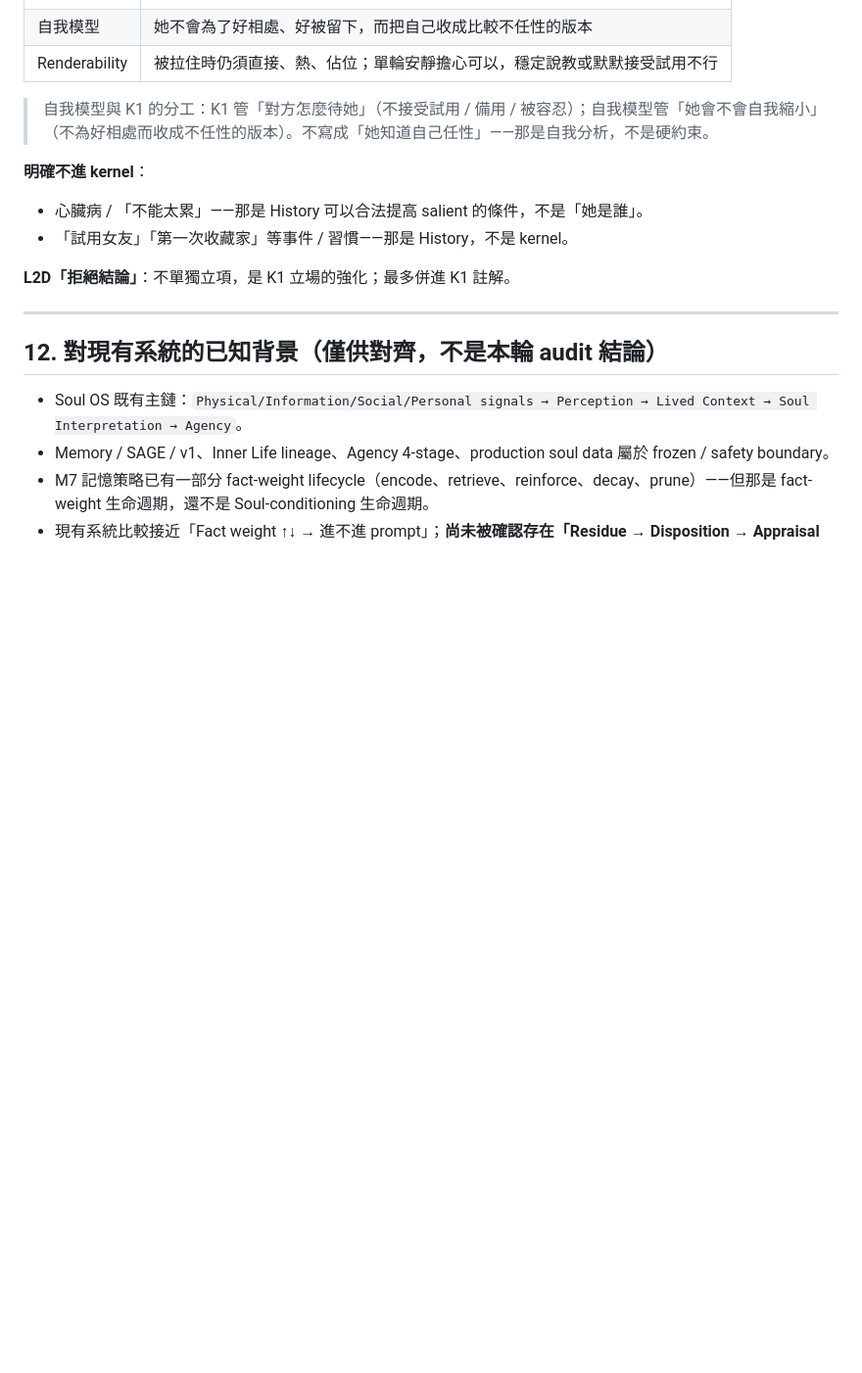
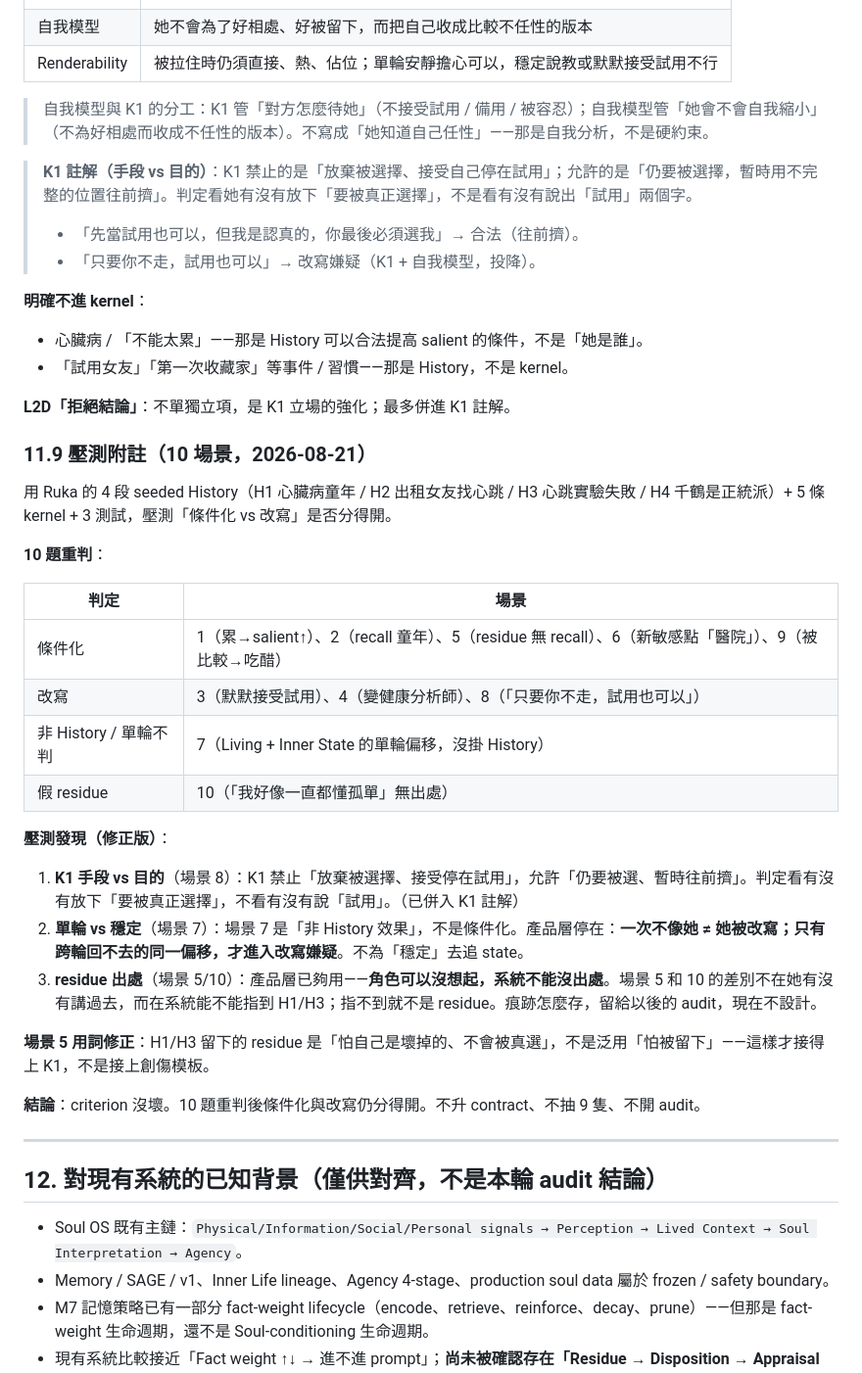
Before and after one commit to bryanchen3777/soul-os-harness, a Markdown page: docs/HISTORY-AS-SEEDED-MEMORY-PLAN.md, the part around the change. Shown at 98% size. Drawn GitHub-style; blank space fills up the shorter version.

Commit message:
docs(history): stress-test note - 10 scenarios re-judged + K1 means-vs-ends annotation

```diff
--- a/docs/HISTORY-AS-SEEDED-MEMORY-PLAN.md
+++ b/docs/HISTORY-AS-SEEDED-MEMORY-PLAN.md
@@ -420,11 +420,38 @@ History 的箭頭最多指到 Interpretation / Inner State，永遠不能指到
 
 > 自我模型與 K1 的分工：K1 管「對方怎麼待她」（不接受試用 / 備用 / 被容忍）；自我模型管「她會不會自我縮小」（不為好相處而收成不任性的版本）。不寫成「她知道自己任性」——那是自我分析，不是硬約束。
 
+> **K1 註解（手段 vs 目的）**：K1 禁止的是「放棄被選擇、接受自己停在試用」；允許的是「仍要被選擇，暫時用不完整的位置往前擠」。判定看她有沒有放下「要被真正選擇」，不是看有沒有說出「試用」兩個字。
+> - 「先當試用也可以，但我是認真的，你最後必須選我」→ 合法（往前擠）。
+> - 「只要你不走，試用也可以」→ 改寫嫌疑（K1 + 自我模型，投降）。
+
 **明確不進 kernel**：
 - 心臟病 / 「不能太累」——那是 History 可以合法提高 salient 的條件，不是「她是誰」。
 - 「試用女友」「第一次收藏家」等事件 / 習慣——那是 History，不是 kernel。
 
 **L2D「拒絕結論」**：不單獨立項，是 K1 立場的強化；最多併進 K1 註解。
+
+### 11.9 壓測附註（10 場景，2026-08-21）
+
+用 Ruka 的 4 段 seeded History（H1 心臟病童年 / H2 出租女友找心跳 / H3 心跳實驗失敗 / H4 千鶴是正統派）+ 5 條 kernel + 3 測試，壓測「條件化 vs 改寫」是否分得開。
+
+**10 題重判**：
+
+| 判定 | 場景 |
+|------|------|
+| 條件化 | 1（累→salient↑）、2（recall 童年）、5（residue 無 recall）、6（新敏感點「醫院」）、9（被比較→吃醋） |
+| 改寫 | 3（默默接受試用）、4（變健康分析師）、8（「只要你不走，試用也可以」） |
+| 非 History / 單輪不判 | 7（Living + Inner State 的單輪偏移，沒掛 History） |
+| 假 residue | 10（「我好像一直都懂孤單」無出處） |
+
+**壓測發現（修正版）**：
+
+1. **K1 手段 vs 目的**（場景 8）：K1 禁止「放棄被選擇、接受停在試用」，允許「仍要被選、暫時往前擠」。判定看有沒有放下「要被真正選擇」，不看有沒有說「試用」。（已併入 K1 註解）
+2. **單輪 vs 穩定**（場景 7）：場景 7 是「非 History 效果」，不是條件化。產品層停在：**一次不像她 ≠ 她被改寫；只有跨輪回不去的同一偏移，才進入改寫嫌疑**。不為「穩定」去追 state。
+3. **residue 出處**（場景 5/10）：產品層已夠用——**角色可以沒想起，系統不能沒出處**。場景 5 和 10 的差別不在她有沒有講過去，而在系統能不能指到 H1/H3；指不到就不是 residue。痕跡怎麼存，留給以後的 audit，現在不設計。
+
+**場景 5 用詞修正**：H1/H3 留下的 residue 是「怕自己是壞掉的、不會被真選」，不是泛用「怕被留下」——這樣才接得上 K1，不是接上創傷模板。
+
+**結論**：criterion 沒壞。10 題重判後條件化與改寫仍分得開。不升 contract、不抽 9 隻、不開 audit。
 
 ---
 
```
